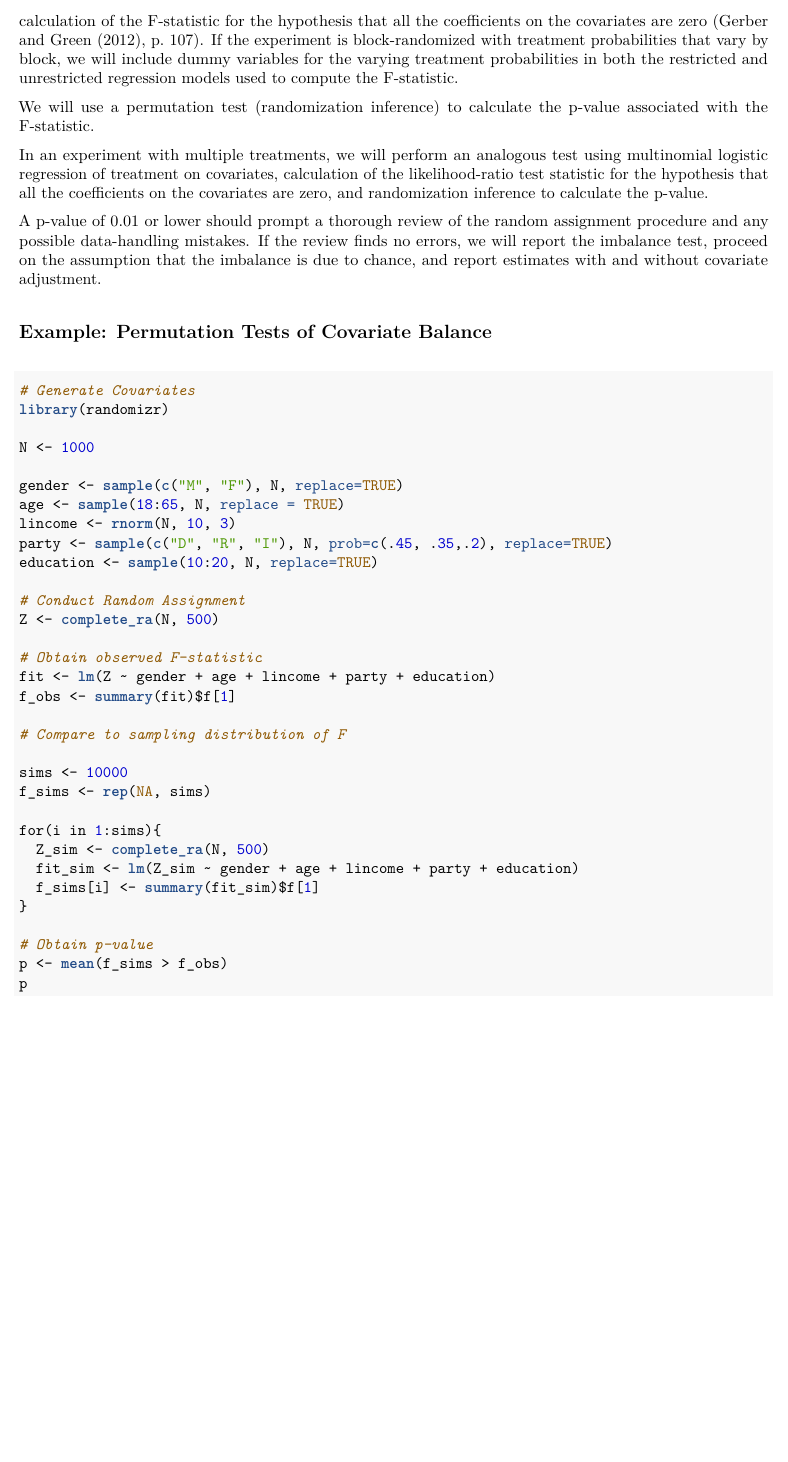
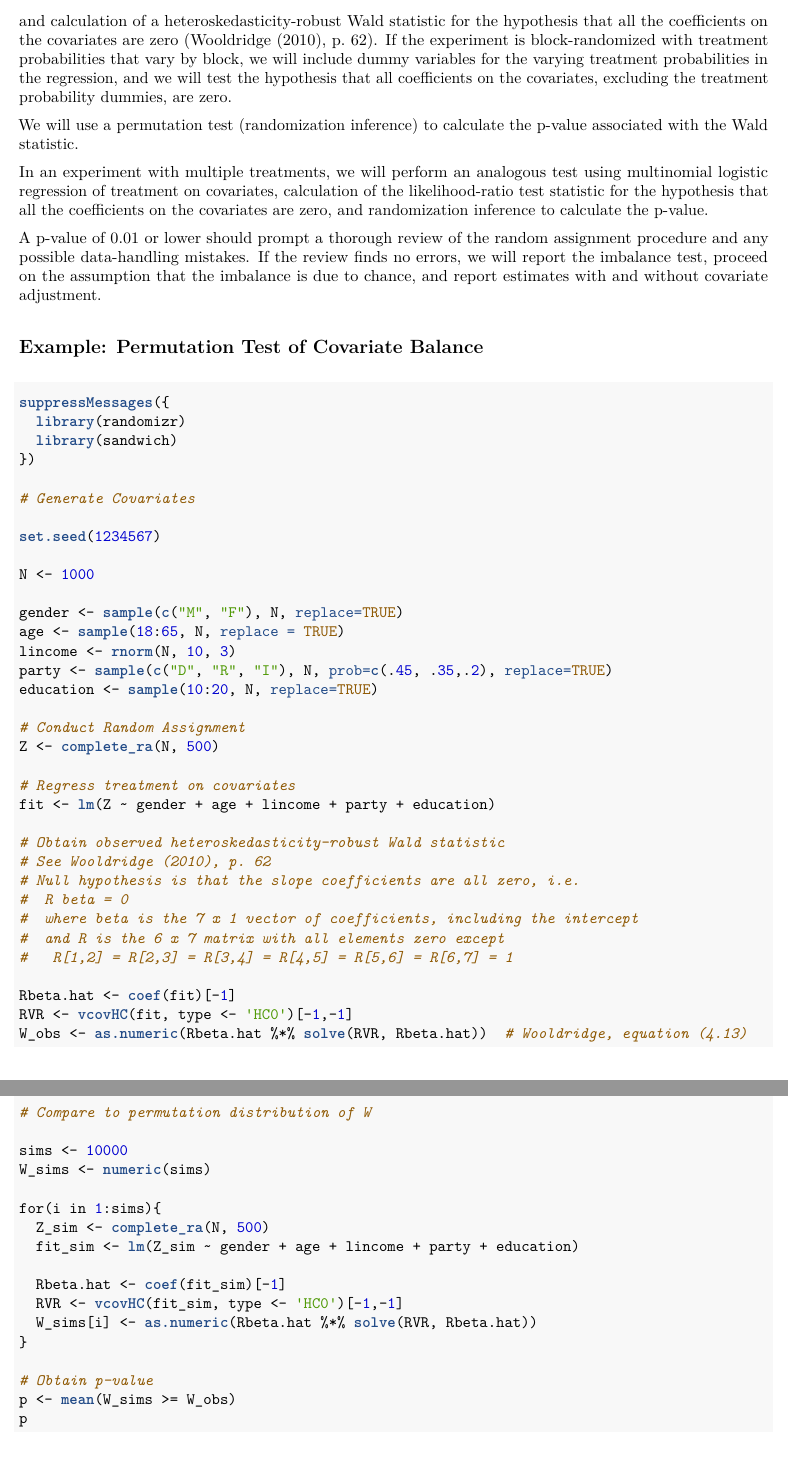
Before and after one commit to acoppock/Green-Lab-SOP, an R Markdown document (Green_Lab_SOP.Rmd): part of page 10 of 19 before the commit and two parts of pages 10 and 11 of 20 after it, the two joined at a grey line, cut so that both start at the same text, the shorter picture padded with empty space. The pictures show the output file Green_Lab_SOP.pdf that the author committed with the source.

Commit message:
Studentized the test for covariate balance
“Covariate imbalance and the detection of administrative errors” now
specifies a Studentized permutation test (based on a
heteroskedasticity-robust Wald statistic instead of the classical
F-statistic). Modified the R code example.

Corrected the probability calculation in the text of “Example:
Fundraising Experiment”.

````diff
--- a/Green_Lab_SOP.Rmd
+++ b/Green_Lab_SOP.Rmd
@@ -249,18 +249,24 @@ For binary or count-data outcomes, some referees prefer estimates based on nonli
 
 ## Covariate imbalance and the detection of administrative errors
 
-We will perform a statistical test to judge whether observed covariate imbalances are larger than would normally be expected from chance alone. In an experiment with a binary treatment and a constant probability of assignment to treatment, the test involves a regression of the treatment indicator on the covariates and calculation of the F-statistic for the hypothesis that all the coefficients on the covariates are zero (@Gerber2012, p. 107). If the experiment is block-randomized with treatment probabilities that vary by block, we will include dummy variables for the varying treatment probabilities in both the restricted and unrestricted regression models used to compute the F-statistic.
+We will perform a statistical test to judge whether observed covariate imbalances are larger than would normally be expected from chance alone. In an experiment with a binary treatment and a constant probability of assignment to treatment, the test involves a regression of the treatment indicator on the covariates and calculation of a heteroskedasticity-robust Wald statistic for the hypothesis that all the coefficients on the covariates are zero (@Wooldridge2010, p. 62). If the experiment is block-randomized with treatment probabilities that vary by block, we will include dummy variables for the varying treatment probabilities in the regression, and we will test the hypothesis that all coefficients on the covariates, excluding the treatment probability dummies, are zero.
 
-We will use a permutation test (randomization inference) to calculate the p-value associated with the F-statistic.
+We will use a permutation test (randomization inference) to calculate the p-value associated with the Wald statistic.
 
 In an experiment with multiple treatments, we will perform an analogous test using multinomial logistic regression of treatment on covariates, calculation of the likelihood-ratio test statistic for the hypothesis that all the coefficients on the covariates are zero, and randomization inference to calculate the p-value.
 
 A p-value of 0.01 or lower should prompt a thorough review of the random assignment procedure and any possible data-handling mistakes. If the review finds no errors, we will report the imbalance test, proceed on the assumption that the imbalance is due to chance, and report estimates with and without covariate adjustment.
 
-## Example: Permutation Tests of Covariate Balance
+## Example: Permutation Test of Covariate Balance
 ```{r, cache=TRUE}
+suppressMessages({
+  library(randomizr)
+  library(sandwich)
+})
+
 # Generate Covariates
-library(randomizr)
+
+set.seed(1234567)
 
 N <- 1000
 
@@ -273,27 +279,41 @@ education <- sample(10:20, N, replace=TRUE)
 # Conduct Random Assignment
 Z <- complete_ra(N, 500)
 
-# Obtain observed F-statistic
+# Regress treatment on covariates
 fit <- lm(Z ~ gender + age + lincome + party + education)
-f_obs <- summary(fit)$f[1]
 
-# Compare to sampling distribution of F
+# Obtain observed heteroskedasticity-robust Wald statistic
+# See Wooldridge (2010), p. 62
+# Null hypothesis is that the slope coefficients are all zero, i.e.
+#  R beta = 0
+#  where beta is the 7 x 1 vector of coefficients, including the intercept
+#  and R is the 6 x 7 matrix with all elements zero except
+#   R[1,2] = R[2,3] = R[3,4] = R[4,5] = R[5,6] = R[6,7] = 1
+
+Rbeta.hat <- coef(fit)[-1]
+RVR <- vcovHC(fit, type <- 'HC0')[-1,-1]
+W_obs <- as.numeric(Rbeta.hat %*% solve(RVR, Rbeta.hat))  # Wooldridge, equation (4.13)
+
+# Compare to permutation distribution of W
 
 sims <- 10000
-f_sims <- rep(NA, sims)
+W_sims <- numeric(sims)
 
 for(i in 1:sims){
   Z_sim <- complete_ra(N, 500)
   fit_sim <- lm(Z_sim ~ gender + age + lincome + party + education)
-  f_sims[i] <- summary(fit_sim)$f[1]
+
+  Rbeta.hat <- coef(fit_sim)[-1]
+  RVR <- vcovHC(fit_sim, type <- 'HC0')[-1,-1]
+  W_sims[i] <- as.numeric(Rbeta.hat %*% solve(RVR, Rbeta.hat))
 }
 
 # Obtain p-value
-p <- mean(f_sims > f_obs)
+p <- mean(W_sims >= W_obs)
 p
 
-hist(f_sims)
-abline(v = f_obs, lwd=3, col="red")
+hist(W_sims)
+abline(v = W_obs, lwd=3, col="red")
 ```
 
 ## Analysis of block randomized experiments with treatment probabilities that vary by block
````
Also changed, not shown: Green_Lab_SOP.pdf, Green_Lab_SOP_files/figure-latex/unnamed-chunk-4-1.pdf, Green_Lab_SOP.Rmd (4 more changed lines).
